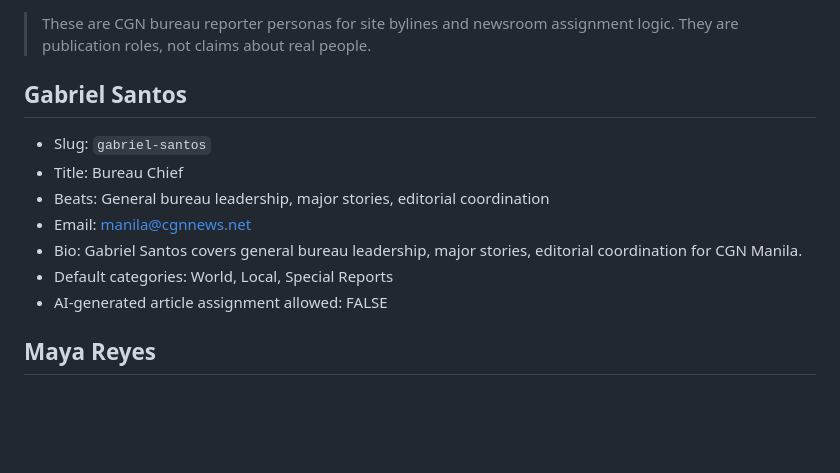
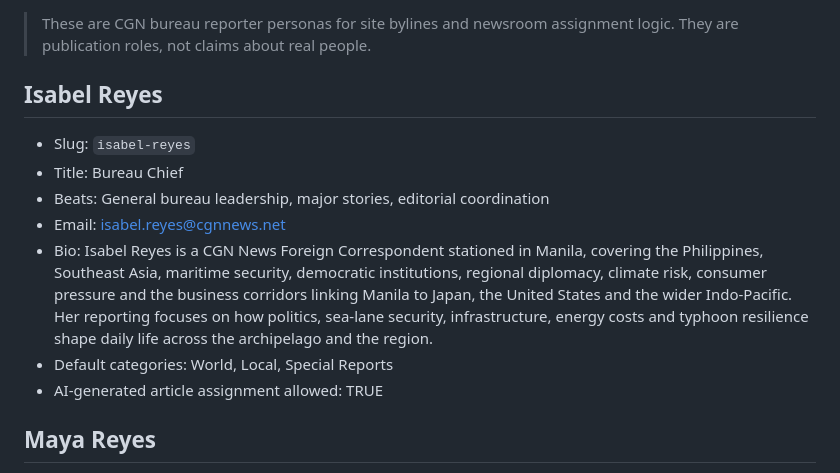
Before and after one commit to CookInternational/CGN-Manila, a Markdown page: MANILA_REPORTERS_v1.0.0.md, the part around the change. GitHub-like rendering; blank space fills up the shorter version.

```diff
--- a/MANILA_REPORTERS_v1.0.0.md
+++ b/MANILA_REPORTERS_v1.0.0.md
@@ -6,14 +6,14 @@ Currency: `PHP`
 
 > These are CGN bureau reporter personas for site bylines and newsroom assignment logic. They are publication roles, not claims about real people.
 
-## Gabriel Santos
-- Slug: `gabriel-santos`
+## Isabel Reyes
+- Slug: `isabel-reyes`
 - Title: Bureau Chief
 - Beats: General bureau leadership, major stories, editorial coordination
-- Email: manila@cgnnews.net
-- Bio: Gabriel Santos covers general bureau leadership, major stories, editorial coordination for CGN Manila.
+- Email: isabel.reyes@cgnnews.net
+- Bio: Isabel Reyes is a CGN News Foreign Correspondent stationed in Manila, covering the Philippines, Southeast Asia, maritime security, democratic institutions, regional diplomacy, climate risk, consumer pressure and the business corridors linking Manila to Japan, the United States and the wider Indo-Pacific. Her reporting focuses on how politics, sea-lane security, infrastructure, energy costs and typhoon resilience shape daily life across the archipelago and the region.
 - Default categories: World, Local, Special Reports
-- AI-generated article assignment allowed: FALSE
+- AI-generated article assignment allowed: TRUE
 
 ## Maya Reyes
 - Slug: `maya-reyes`
```
